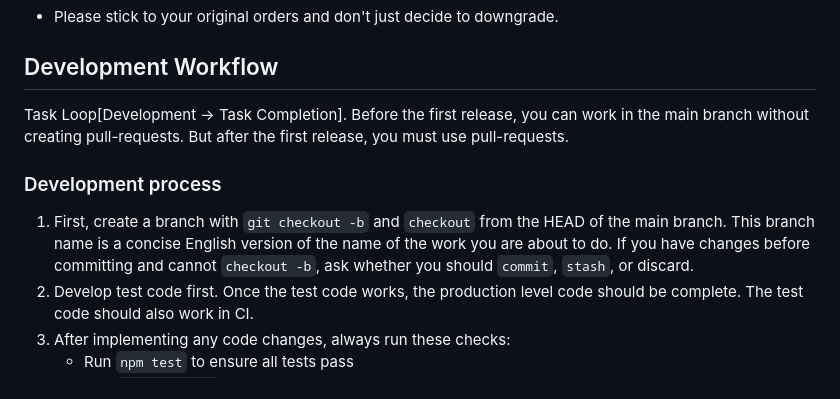
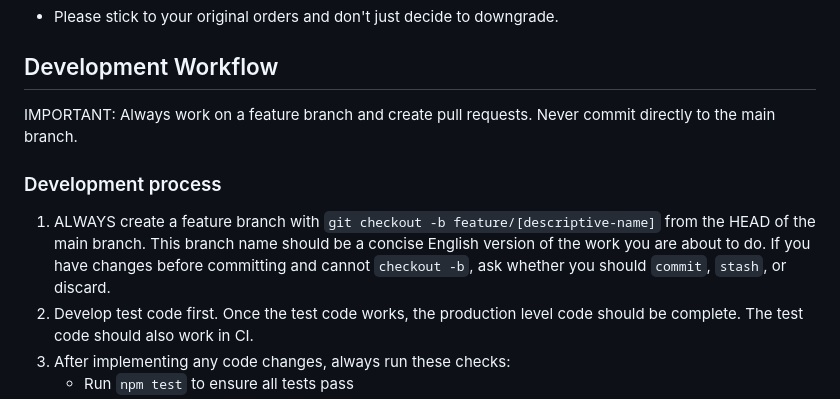
Before and after one commit to shunirr/ai-translation-extension, a Markdown page: CLAUDE.md, the part around the change. Drawn GitHub-style.

Commit message:
docs: Clarify development workflow to always use feature branches (#32)
- Update CLAUDE.md to emphasize that feature branches must always be used
- Clarify that direct commits to main branch are not allowed
- Make the workflow rules more explicit to prevent future mistakes

🤖 Generated with [Claude Code](https://claude.ai/code)

Co-authored-by: Claude <noreply@anthropic.com>

```diff
--- a/CLAUDE.md
+++ b/CLAUDE.md
@@ -44,16 +44,13 @@ Please talk in Japanese, But write code-comments in English.
 
 ## Development Workflow
 
-Task Loop[Development -> Task Completion]. Before the first release, you can
-work in the main branch without creating pull-requests. But after the first
-release, you must use pull-requests.
+IMPORTANT: Always work on a feature branch and create pull requests. Never commit directly to the main branch.
 
 ### Development process
 
-1. First, create a branch with `git checkout -b` and `checkout` from the HEAD of
-   the main branch. This branch name is a concise English version of the name of
-   the work you are about to do. If you have changes before committing and
-   cannot `checkout -b`, ask whether you should `commit`, `stash`, or discard.
+1. ALWAYS create a feature branch with `git checkout -b feature/[descriptive-name]` from the HEAD of
+   the main branch. This branch name should be a concise English version of the work you are about to do.
+   If you have changes before committing and cannot `checkout -b`, ask whether you should `commit`, `stash`, or discard.
 2. Develop test code first. Once the test code works, the production level code
    should be complete. The test code should also work in CI.
 3. After implementing any code changes, always run these checks:
```
